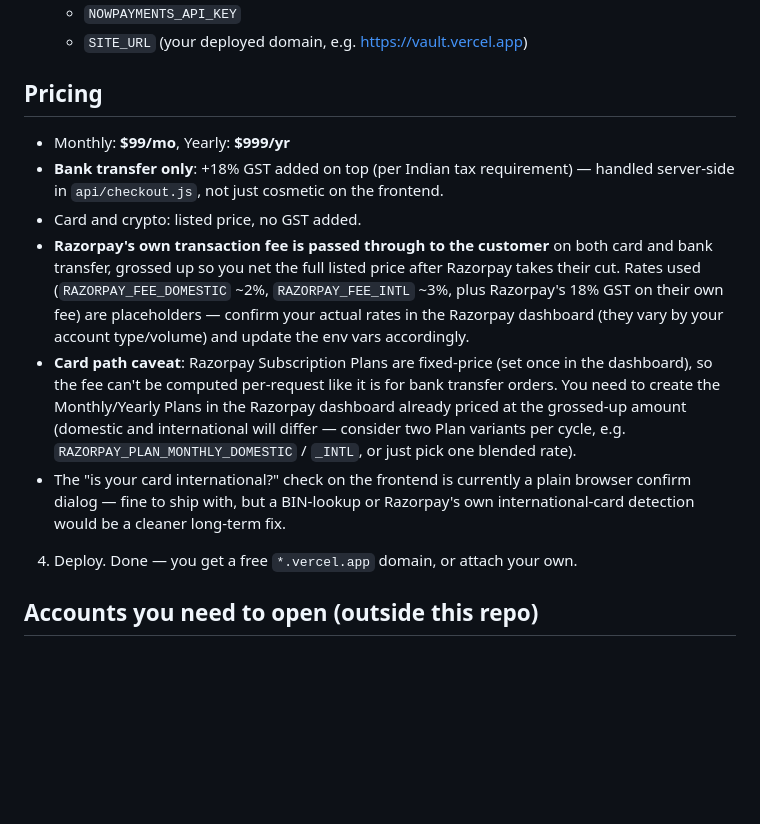
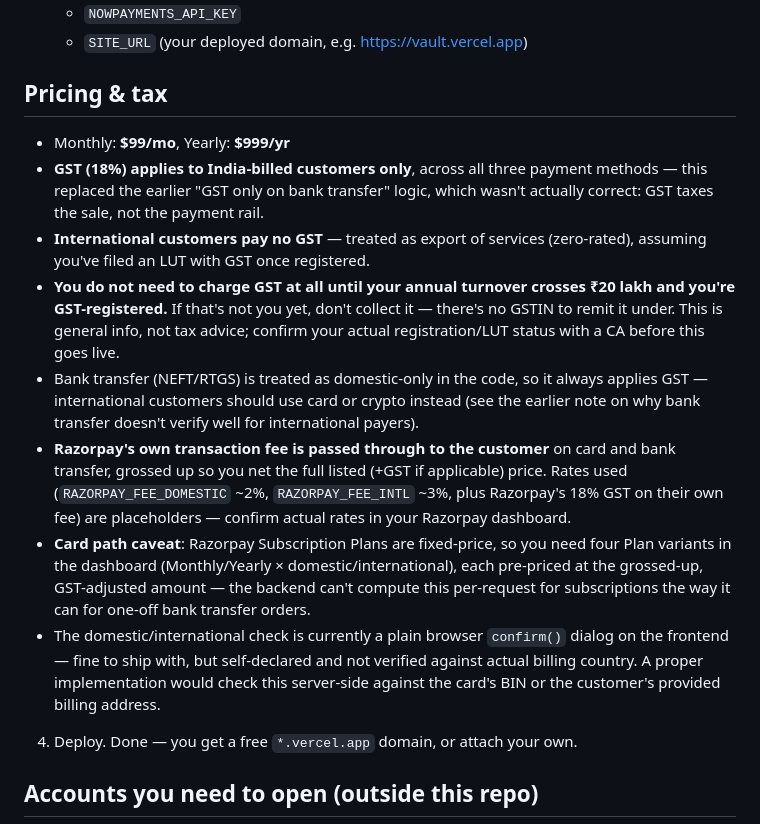
Before and after one commit to revanthreddydevarapalli/site, a Markdown page: README.md, the part around the change. Rendered like a GitHub page; blank space fills up the shorter version.

```diff
--- a/README.md
+++ b/README.md
@@ -18,13 +18,15 @@
    - `NOWPAYMENTS_API_KEY`
    - `SITE_URL` (your deployed domain, e.g. https://vault.vercel.app)
 
-## Pricing
+## Pricing & tax
 - Monthly: **$99/mo**, Yearly: **$999/yr**
-- **Bank transfer only**: +18% GST added on top (per Indian tax requirement) — handled server-side in `api/checkout.js`, not just cosmetic on the frontend.
-- Card and crypto: listed price, no GST added.
-- **Razorpay's own transaction fee is passed through to the customer** on both card and bank transfer, grossed up so you net the full listed price after Razorpay takes their cut. Rates used (`RAZORPAY_FEE_DOMESTIC` ~2%, `RAZORPAY_FEE_INTL` ~3%, plus Razorpay's 18% GST on their own fee) are placeholders — confirm your actual rates in the Razorpay dashboard (they vary by your account type/volume) and update the env vars accordingly.
-- **Card path caveat**: Razorpay Subscription Plans are fixed-price (set once in the dashboard), so the fee can't be computed per-request like it is for bank transfer orders. You need to create the Monthly/Yearly Plans in the Razorpay dashboard already priced at the grossed-up amount (domestic and international will differ — consider two Plan variants per cycle, e.g. `RAZORPAY_PLAN_MONTHLY_DOMESTIC` / `_INTL`, or just pick one blended rate).
-- The "is your card international?" check on the frontend is currently a plain browser confirm dialog — fine to ship with, but a BIN-lookup or Razorpay's own international-card detection would be a cleaner long-term fix.
+- **GST (18%) applies to India-billed customers only**, across all three payment methods — this replaced the earlier "GST only on bank transfer" logic, which wasn't actually correct: GST taxes the sale, not the payment rail.
+- **International customers pay no GST** — treated as export of services (zero-rated), assuming you've filed an LUT with GST once registered.
+- **You do not need to charge GST at all until your annual turnover crosses ₹20 lakh and you're GST-registered.** If that's not you yet, don't collect it — there's no GSTIN to remit it under. This is general info, not tax advice; confirm your actual registration/LUT status with a CA before this goes live.
+- Bank transfer (NEFT/RTGS) is treated as domestic-only in the code, so it always applies GST — international customers should use card or crypto instead (see the earlier note on why bank transfer doesn't verify well for international payers).
+- **Razorpay's own transaction fee is passed through to the customer** on card and bank transfer, grossed up so you net the full listed (+GST if applicable) price. Rates used (`RAZORPAY_FEE_DOMESTIC` ~2%, `RAZORPAY_FEE_INTL` ~3%, plus Razorpay's 18% GST on their own fee) are placeholders — confirm actual rates in your Razorpay dashboard.
+- **Card path caveat**: Razorpay Subscription Plans are fixed-price, so you need four Plan variants in the dashboard (Monthly/Yearly × domestic/international), each pre-priced at the grossed-up, GST-adjusted amount — the backend can't compute this per-request for subscriptions the way it can for one-off bank transfer orders.
+- The domestic/international check is currently a plain browser `confirm()` dialog on the frontend — fine to ship with, but self-declared and not verified against actual billing country. A proper implementation would check this server-side against the card's BIN or the customer's provided billing address.
 4. Deploy. Done — you get a free `*.vercel.app` domain, or attach your own.
 
 ## Accounts you need to open (outside this repo)
```
